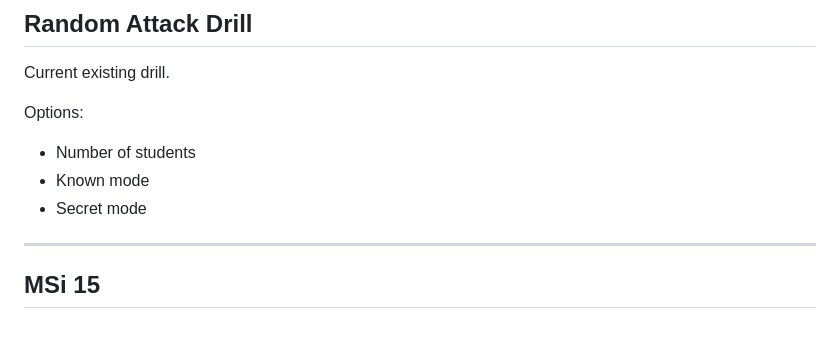
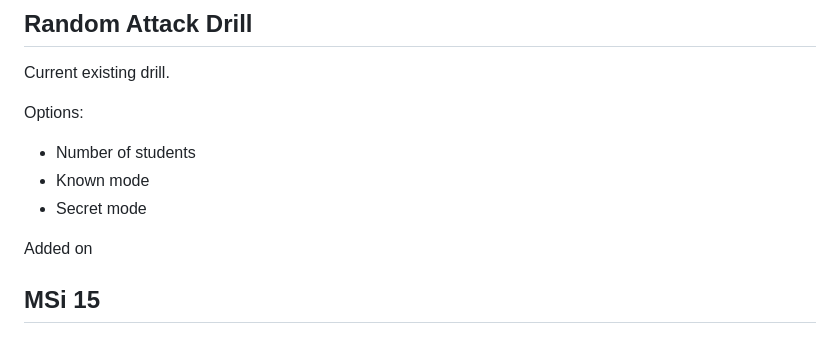
Before and after one commit to jOethebuilder/kcs-drills, a Markdown page: PROJECT_NOTES.md, the part around the change. GitHub-like rendering.

```diff
--- a/PROJECT_NOTES.md
+++ b/PROJECT_NOTES.md
@@ -82,7 +82,7 @@ Options:
 * Known mode
 * Secret mode
 
----
+Added on
 
 ## MSi 15
 
```
